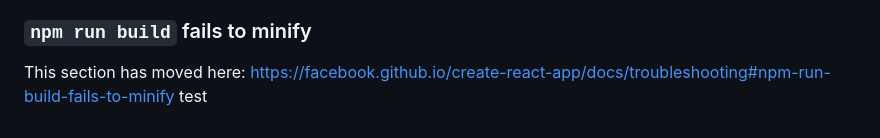
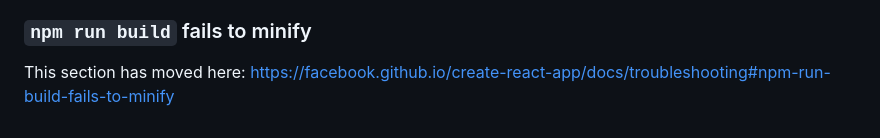
Before and after one commit to Nikolay20112001/curtainsProject2, a Markdown page: README.md, the part around the change. Drawn GitHub-style.

Commit message:
Revert test

```diff
--- a/README.md
+++ b/README.md
@@ -68,4 +68,3 @@ This section has moved here: [https://facebook.github.io/create-react-app/docs/d
 ### `npm run build` fails to minify
 
 This section has moved here: [https://facebook.github.io/create-react-app/docs/troubleshooting#npm-run-build-fails-to-minify](https://facebook.github.io/create-react-app/docs/troubleshooting#npm-run-build-fails-to-minify)
-test
```
